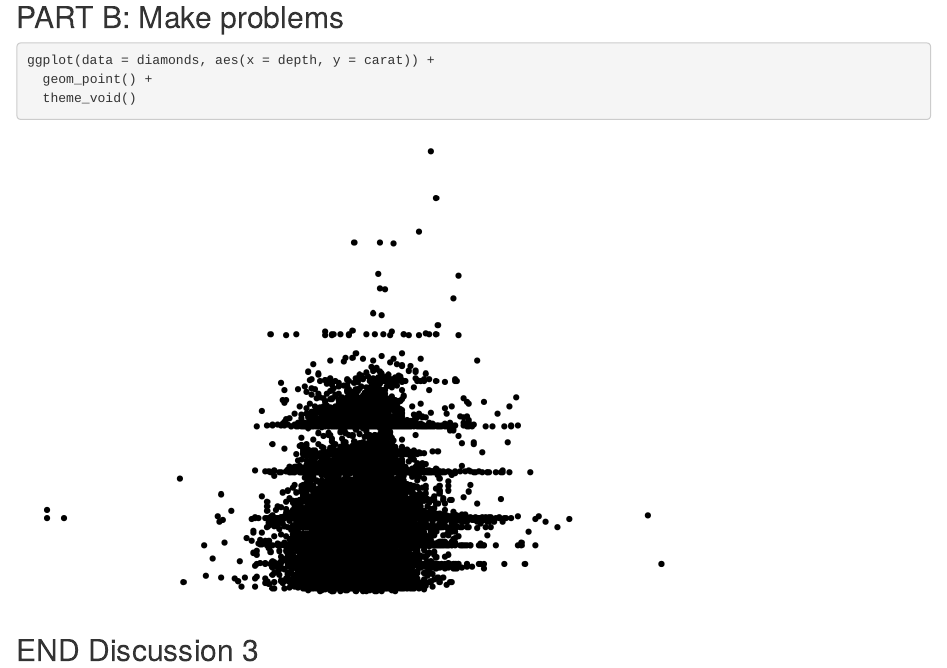
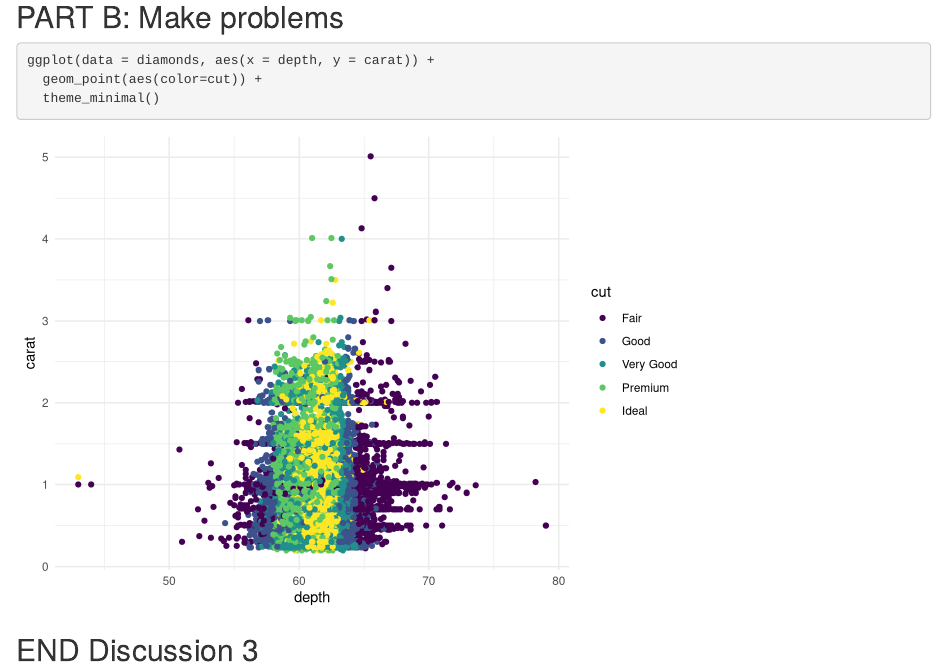
Before and after one commit to megfletch/git-collab-redo, an R Markdown document (git_wild.Rmd): the page in a window 1100 px wide, from 1050 px down. Rendered offline with R 4.5, knitr and Pandoc, with nearby package versions.

Commit message:
added changes to breakit 1

````diff
--- a/git_wild.Rmd
+++ b/git_wild.Rmd
@@ -36,8 +36,8 @@ ggplot(data = diamonds, aes(x = color, y = carat) +
 
 ```{r break-it-1}
 ggplot(data = diamonds, aes(x = depth, y = carat)) +
-  geom_point() +
-  theme_void()
+  geom_point(aes(color=cut)) +
+  theme_minimal()
 ```
 
 ```{r break-it-2}
````
